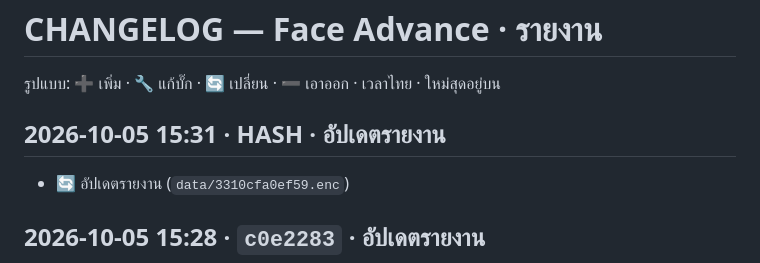
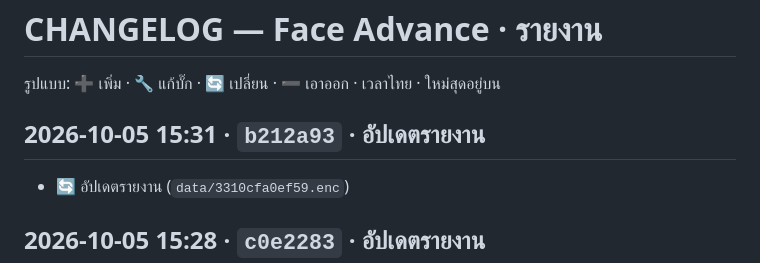
Before and after one commit to faceadvance/face-advance-reports, a Markdown page: CHANGELOG.md, the part around the change. Drawn GitHub-style.

Commit message:
docs(changelog): เติม commit hash (2026-10-05 15:31)
Co-Authored-By: Claude Opus 5.5 <noreply@anthropic.com>

```diff
--- a/CHANGELOG.md
+++ b/CHANGELOG.md
@@ -2,7 +2,7 @@
 
 รูปแบบ: ➕ เพิ่ม · 🔧 แก้บั๊ก · 🔄 เปลี่ยน · ➖ เอาออก · เวลาไทย · ใหม่สุดอยู่บน
 
-## 2026-10-05 15:31 · __HASH__ · อัปเดตรายงาน
+## 2026-10-05 15:31 · `b212a93` · อัปเดตรายงาน
 - 🔄 อัปเดตรายงาน (`data/3310cfa0ef59.enc`)
 
 ## 2026-10-05 15:28 · `c0e2283` · อัปเดตรายงาน
```
